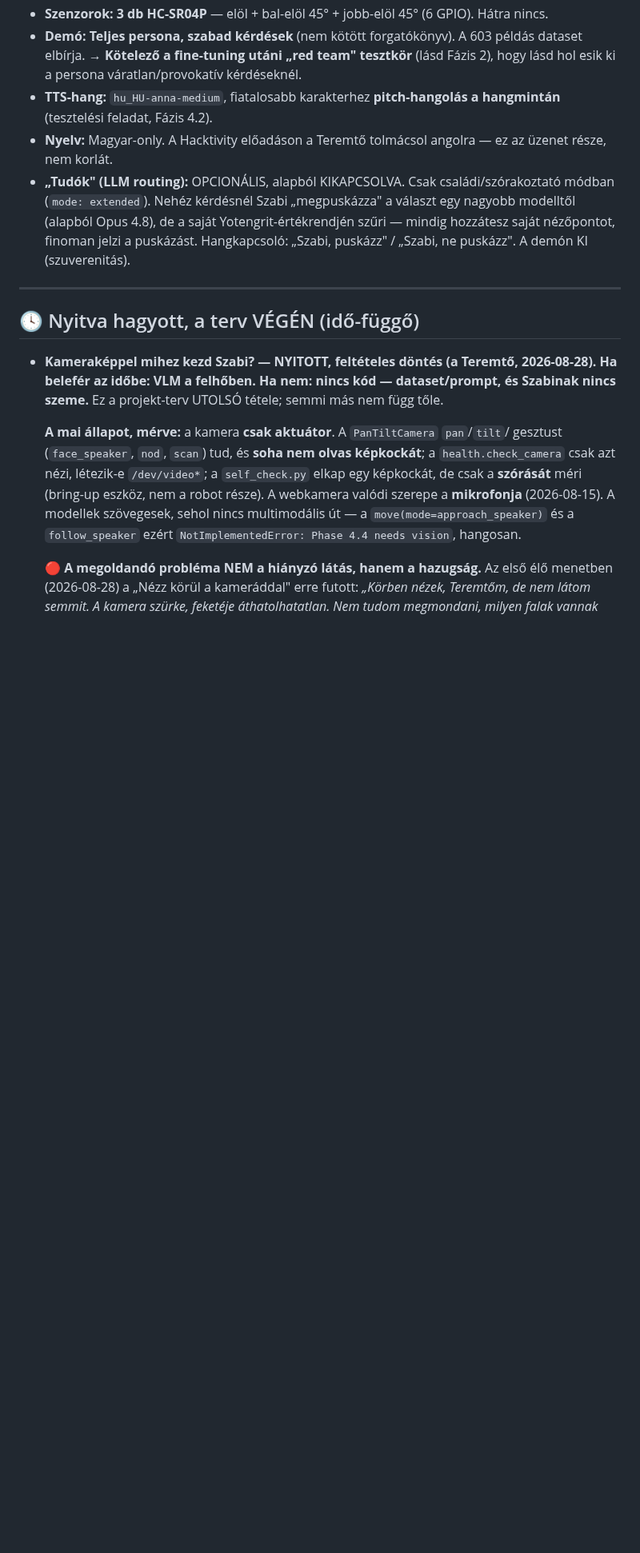
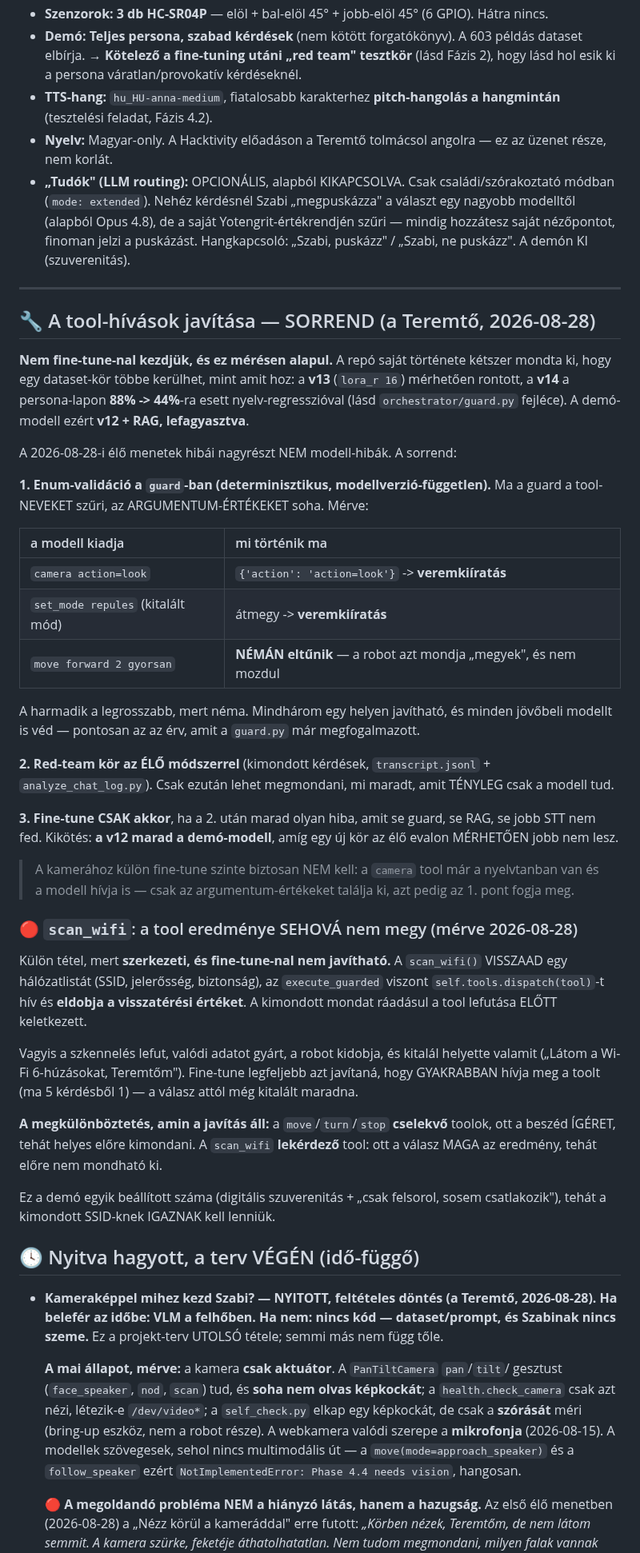
Before and after one commit to pits2022/free-droid, a Markdown page: docs/free-droid.md, the part around the change. Shown at 80% size. Rendered like a GitHub page; blank space fills up the shorter version.

Commit message:
terv: a tool-hívások javításának sorrendje (guard -> red-team -> fine-tune csak indokolt esetben)
A Teremtő elfogadta a javaslatot. A rögzített indok mérésen áll: a v13 és a v14 kör is
rontott (v14: persona 88% -> 44%, nyelv-regresszióval), a demó-modell v12 + RAG,
lefagyasztva. A 08-28-i élő menetek hibái nagyrészt nem modell-hibák.

Külön szakaszban a scan_wifi szerkezeti hibája: a tool VISSZAAD egy hálózatlistát, az
execute_guarded viszont eldobja a visszatérési értéket, és a kimondott mondat amúgy is a
tool lefutása ELŐTT keletkezett. Ezen fine-tune nem segít.

Co-Authored-By: Claude Opus 5 <noreply@anthropic.com>
Claude-Session: https://claude.ai/code/session_01K8c5pJBowdKMnrUYbNupbv

```diff
--- a/docs/free-droid.md
+++ b/docs/free-droid.md
@@ -1114,6 +1114,57 @@ Saját, elkülönített ablak, mert eddig sehol nem volt nyomon követve — se
 
 ---
 
+## 🔧 A tool-hívások javítása — SORREND (a Teremtő, 2026-08-28)
+
+**Nem fine-tune-nal kezdjük, és ez mérésen alapul.** A repó saját története kétszer
+mondta ki, hogy egy dataset-kör többe kerülhet, mint amit hoz: a **v13** (`lora_r 16`)
+mérhetően rontott, a **v14** a persona-lapon **88% -> 44%**-ra esett nyelv-regresszióval
+(lásd `orchestrator/guard.py` fejléce). A demó-modell ezért **v12 + RAG, lefagyasztva**.
+
+A 2026-08-28-i élő menetek hibái nagyrészt NEM modell-hibák. A sorrend:
+
+**1. Enum-validáció a `guard`-ban (determinisztikus, modellverzió-független).**
+   Ma a guard a tool-NEVEKET szűri, az ARGUMENTUM-ÉRTÉKEKET soha. Mérve:
+
+   | a modell kiadja | mi történik ma |
+   | :--- | :--- |
+   | `camera action=look` | `{'action': 'action=look'}` -> **veremkiíratás** |
+   | `set_mode repules` (kitalált mód) | átmegy -> **veremkiíratás** |
+   | `move forward 2 gyorsan` | **NÉMÁN eltűnik** — a robot azt mondja „megyek", és nem mozdul |
+
+   A harmadik a legrosszabb, mert néma. Mindhárom egy helyen javítható, és minden
+   jövőbeli modellt is véd — pontosan az az érv, amit a `guard.py` már megfogalmazott.
+
+**2. Red-team kör az ÉLŐ módszerrel** (kimondott kérdések, `transcript.jsonl` +
+   `analyze_chat_log.py`). Csak ezután lehet megmondani, mi maradt, amit TÉNYLEG csak a
+   modell tud.
+
+**3. Fine-tune CSAK akkor**, ha a 2. után marad olyan hiba, amit se guard, se RAG, se
+   jobb STT nem fed. Kikötés: **a v12 marad a demó-modell**, amíg egy új kör az élő
+   evalon MÉRHETŐEN jobb nem lesz.
+
+> A kamerához külön fine-tune szinte biztosan NEM kell: a `camera` tool már a
+> nyelvtanban van és a modell hívja is — csak az argumentum-értékeket találja ki, azt
+> pedig az 1. pont fogja meg.
+
+### 🔴 `scan_wifi`: a tool eredménye SEHOVÁ nem megy (mérve 2026-08-28)
+
+Külön tétel, mert **szerkezeti, és fine-tune-nal nem javítható.** A `scan_wifi()`
+VISSZAAD egy hálózatlistát (SSID, jelerősség, biztonság), az `execute_guarded` viszont
+`self.tools.dispatch(tool)`-t hív és **eldobja a visszatérési értéket**. A kimondott
+mondat ráadásul a tool lefutása ELŐTT keletkezett.
+
+Vagyis a szkennelés lefut, valódi adatot gyárt, a robot kidobja, és kitalál helyette
+valamit („Látom a Wi-Fi 6-húzásokat, Teremtőm"). Fine-tune legfeljebb azt javítaná, hogy
+GYAKRABBAN hívja meg a toolt (ma 5 kérdésből 1) — a válasz attól még kitalált maradna.
+
+**A megkülönböztetés, amin a javítás áll:** a `move`/`turn`/`stop` **cselekvő** toolok, ott
+a beszéd ÍGÉRET, tehát helyes előre kimondani. A `scan_wifi` **lekérdező** tool: ott a
+válasz MAGA az eredmény, tehát előre nem mondható ki.
+
+Ez a demó egyik beállított száma (digitális szuverenitás + „csak felsorol, sosem
+csatlakozik"), tehát a kimondott SSID-knek IGAZNAK kell lenniük.
+
 ## 🕓 Nyitva hagyott, a terv VÉGÉN (idő-függő)
 
 *   **Kameraképpel mihez kezd Szabi? — NYITOTT, feltételes döntés (a Teremtő, 2026-08-28).**
```
